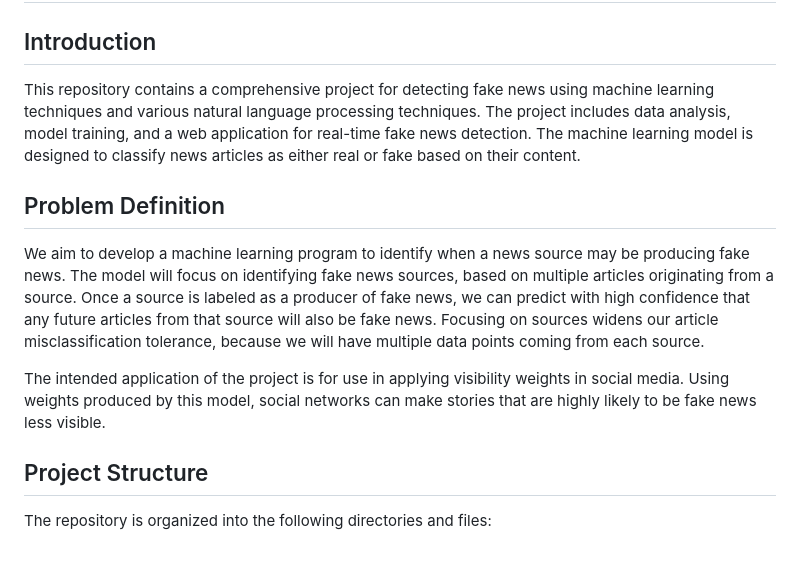
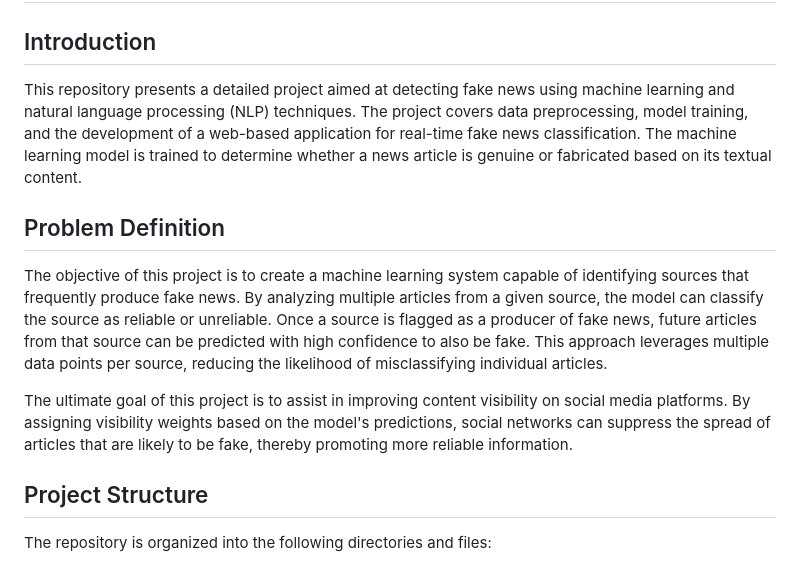
Before and after one commit to Abhishek-A2077/Fake_News_Detection, a Markdown page: README.md, the part around the change printed below. Rendered like a GitHub page.

```diff
--- a/README.md
+++ b/README.md
@@ -1,12 +1,12 @@
 # Fake News Detection using Machine Learning
 
 ## Introduction
-This repository contains a comprehensive project for detecting fake news using machine learning techniques and various natural language processing techniques. The project includes data analysis, model training, and a web application for real-time fake news detection. The machine learning model is designed to classify news articles as either real or fake based on their content.
+This repository presents a detailed project aimed at detecting fake news using machine learning and natural language processing (NLP) techniques. The project covers data preprocessing, model training, and the development of a web-based application for real-time fake news classification. The machine learning model is trained to determine whether a news article is genuine or fabricated based on its textual content.
 
 ## Problem Definition
-We aim to develop a machine learning program to identify when a news source may be producing fake news. The model will focus on identifying fake news sources, based on multiple articles originating from a source. Once a source is labeled as a producer of fake news, we can predict with high confidence that any future articles from that source will also be fake news. Focusing on sources widens our article misclassification tolerance, because we will have multiple data points coming from each source.
+The objective of this project is to create a machine learning system capable of identifying sources that frequently produce fake news. By analyzing multiple articles from a given source, the model can classify the source as reliable or unreliable. Once a source is flagged as a producer of fake news, future articles from that source can be predicted with high confidence to also be fake. This approach leverages multiple data points per source, reducing the likelihood of misclassifying individual articles.
 
-The intended application of the project is for use in applying visibility weights in social media. Using weights produced by this model, social networks can make stories that are highly likely to be fake news less visible.
+The ultimate goal of this project is to assist in improving content visibility on social media platforms. By assigning visibility weights based on the model's predictions, social networks can suppress the spread of articles that are likely to be fake, thereby promoting more reliable information.
 
 ## Project Structure
 The repository is organized into the following directories and files:
```
Also changed, not shown: other parts of README.md (+1 -1 lines).
